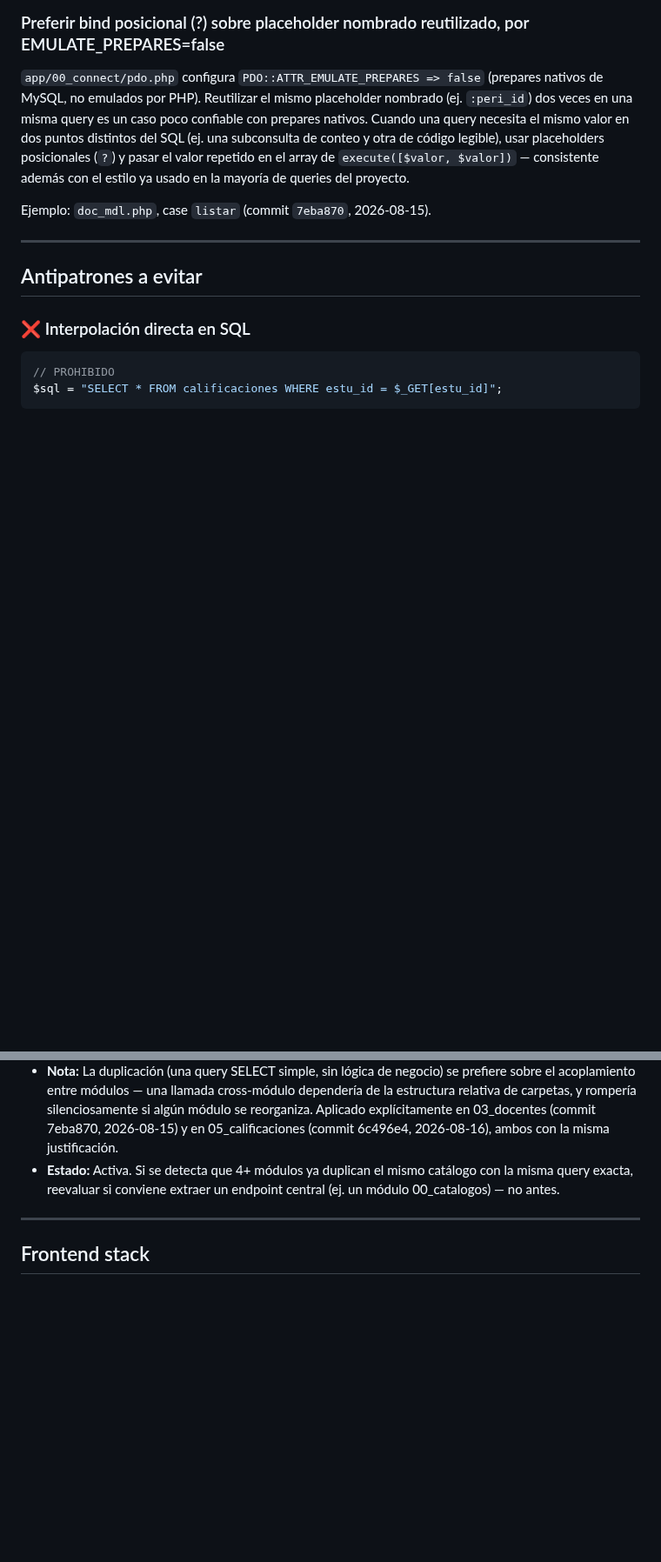
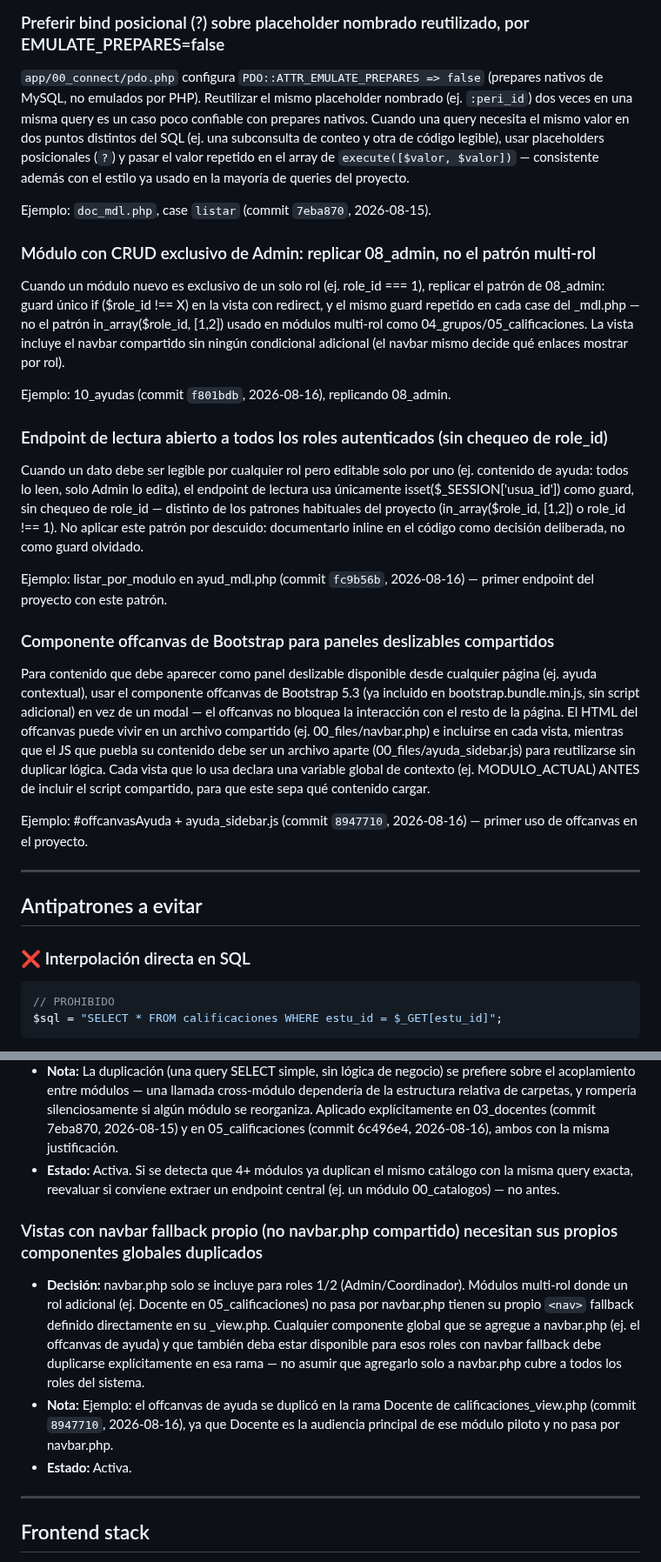
Before and after one commit to solartejoseluis/app_academica_emdb, a Markdown page: CLAUDE.md, 2 parts joined by grey strips. Shown at 87% size. Rendered like a GitHub page; blank space fills up the shorter version.

```diff
--- a/CLAUDE.md
+++ b/CLAUDE.md
@@ -513,6 +513,24 @@ Ejemplo: `activar_periodo` en `04_grupos` y el parámetro `peri_id` opcional en
 
 Ejemplo: `doc_mdl.php`, case `listar` (commit `7eba870`, 2026-08-15).
 
+### Módulo con CRUD exclusivo de Admin: replicar 08_admin, no el patrón multi-rol
+
+Cuando un módulo nuevo es exclusivo de un solo rol (ej. role_id === 1), replicar el patrón de 08_admin: guard único if ($role_id !== X) en la vista con redirect, y el mismo guard repetido en cada case del _mdl.php — no el patrón in_array($role_id, [1,2]) usado en módulos multi-rol como 04_grupos/05_calificaciones. La vista incluye el navbar compartido sin ningún condicional adicional (el navbar mismo decide qué enlaces mostrar por rol).
+
+Ejemplo: 10_ayudas (commit `f801bdb`, 2026-08-16), replicando 08_admin.
+
+### Endpoint de lectura abierto a todos los roles autenticados (sin chequeo de role_id)
+
+Cuando un dato debe ser legible por cualquier rol pero editable solo por uno (ej. contenido de ayuda: todos lo leen, solo Admin lo edita), el endpoint de lectura usa únicamente isset($_SESSION['usua_id']) como guard, sin chequeo de role_id — distinto de los patrones habituales del proyecto (in_array($role_id, [1,2]) o role_id !== 1). No aplicar este patrón por descuido: documentarlo inline en el código como decisión deliberada, no como guard olvidado.
+
+Ejemplo: listar_por_modulo en ayud_mdl.php (commit `fc9b56b`, 2026-08-16) — primer endpoint del proyecto con este patrón.
+
+### Componente offcanvas de Bootstrap para paneles deslizables compartidos
+
+Para contenido que debe aparecer como panel deslizable disponible desde cualquier página (ej. ayuda contextual), usar el componente offcanvas de Bootstrap 5.3 (ya incluido en bootstrap.bundle.min.js, sin script adicional) en vez de un modal — el offcanvas no bloquea la interacción con el resto de la página. El HTML del offcanvas puede vivir en un archivo compartido (ej. 00_files/navbar.php) e incluirse en cada vista, mientras que el JS que puebla su contenido debe ser un archivo aparte (00_files/ayuda_sidebar.js) para reutilizarse sin duplicar lógica. Cada vista que lo usa declara una variable global de contexto (ej. MODULO_ACTUAL) ANTES de incluir el script compartido, para que este sepa qué contenido cargar.
+
+Ejemplo: #offcanvasAyuda + ayuda_sidebar.js (commit `8947710`, 2026-08-16) — primer uso de offcanvas en el proyecto.
+
 ---
 
 ## Antipatrones a evitar
@@ -735,6 +753,12 @@ Corregido en `toggle_estado_docente` (commit `2dd4a55`, 2026-08-15): actualiza `
 - **Nota:** La duplicación (una query SELECT simple, sin lógica de negocio) se prefiere sobre el acoplamiento entre módulos — una llamada cross-módulo dependería de la estructura relativa de carpetas, y rompería silenciosamente si algún módulo se reorganiza. Aplicado explícitamente en 03_docentes (commit 7eba870, 2026-08-15) y en 05_calificaciones (commit 6c496e4, 2026-08-16), ambos con la misma justificación.
 - **Estado:** Activa. Si se detecta que 4+ módulos ya duplican el mismo catálogo con la misma query exacta, reevaluar si conviene extraer un endpoint central (ej. un módulo 00_catalogos) — no antes.
 
+### Vistas con navbar fallback propio (no navbar.php compartido) necesitan sus propios componentes globales duplicados
+
+- **Decisión:** navbar.php solo se incluye para roles 1/2 (Admin/Coordinador). Módulos multi-rol donde un rol adicional (ej. Docente en 05_calificaciones) no pasa por navbar.php tienen su propio `<nav>` fallback definido directamente en su _view.php. Cualquier componente global que se agregue a navbar.php (ej. el offcanvas de ayuda) y que también deba estar disponible para esos roles con navbar fallback debe duplicarse explícitamente en esa rama — no asumir que agregarlo solo a navbar.php cubre a todos los roles del sistema.
+- **Nota:** Ejemplo: el offcanvas de ayuda se duplicó en la rama Docente de calificaciones_view.php (commit `8947710`, 2026-08-16), ya que Docente es la audiencia principal de ese módulo piloto y no pasa por navbar.php.
+- **Estado:** Activa.
+
 ---
 
 ## Frontend stack
```
Also changed, not shown: CHANGELOG.md (+49 -0 lines), PROJECT_CONTEXT.md (+2 -1 lines).
